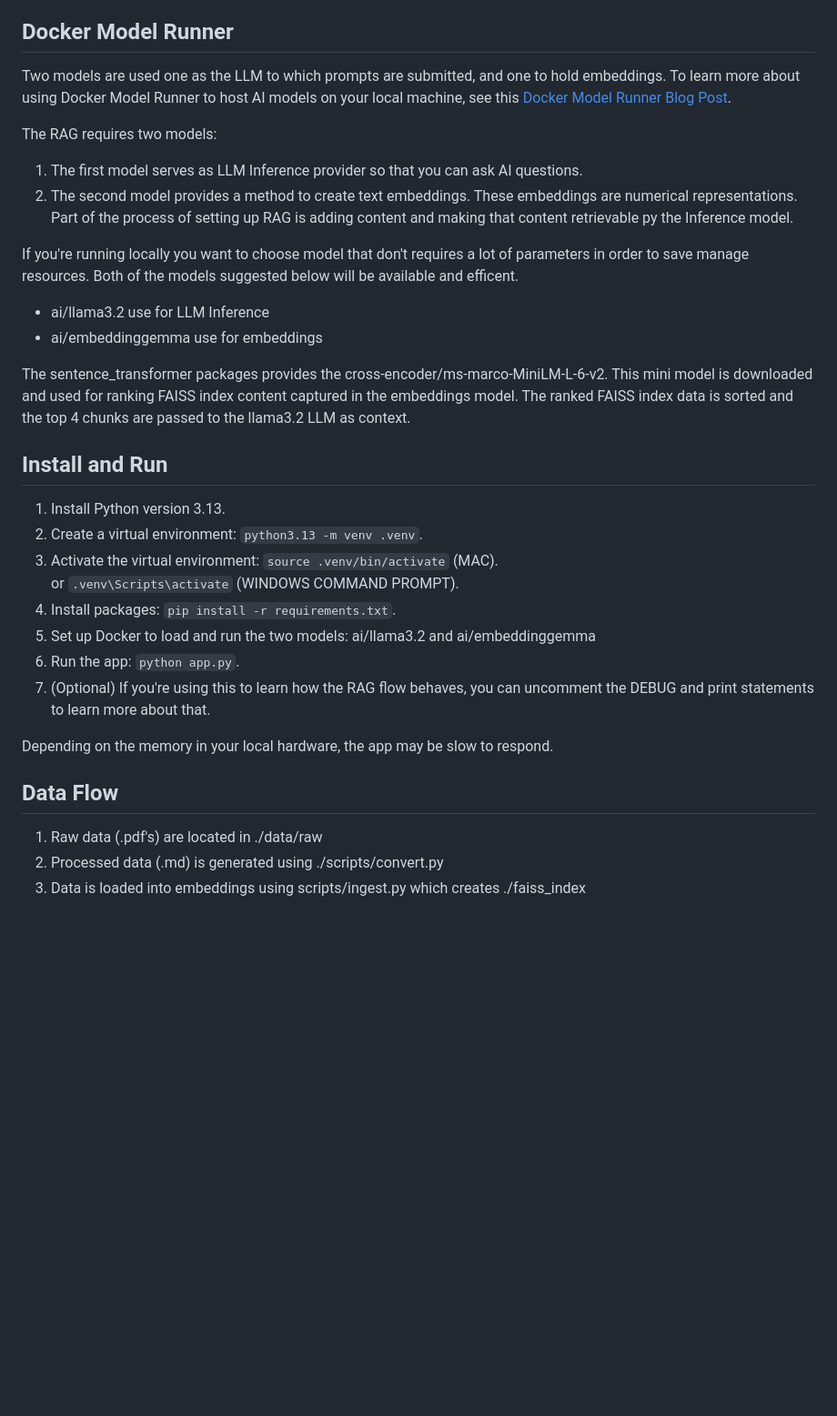
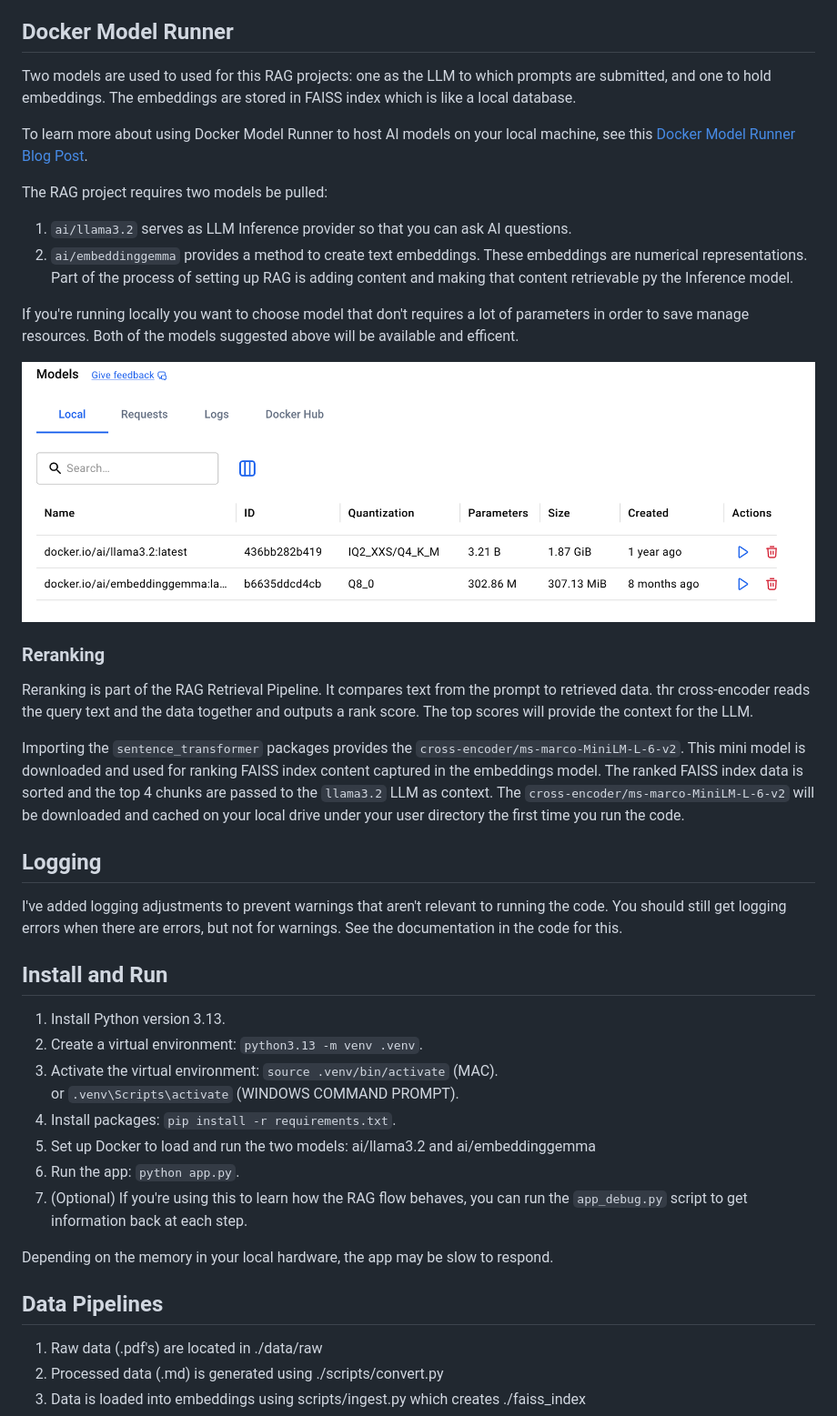
Before and after one commit to rebeccapeltz/rag_313, a Markdown page: README.md, the part around the change printed below. Shown: that part at 91% size. Rendered like a GitHub page; pictures changed too: images/docker_model_runner.png (added); blank space fills up the shorter version.

Commit message:
add images for pipeline;update requirements

```diff
--- a/README.md
+++ b/README.md
@@ -29,18 +32,25 @@ using a local LLM.  The FAISS index cannot be used with version of Python greate
 
 
 ## Docker Model Runner
-Two models are used one as the LLM to which prompts are submitted, and one to hold embeddings.  To learn more about using Docker Model Runner to host AI models on your local machine, see this <a href="https://medium.com/@code-literacy/docker-model-runner-wow-5397090b3251" target="_blank">Docker Model Runner Blog Post</a>.
+Two models are used to used for this RAG projects: one as the LLM to which prompts are submitted, and one to hold embeddings. The embeddings are stored in FAISS index which is like a local database.
 
-The RAG requires two models:
-1. The first model serves as LLM Inference provider so that you can ask AI questions.
-2. The second model provides a method to create text embeddings. These embeddings are numerical representations. Part of the process of setting up RAG is adding content and making that content retrievable py the Inference model.
+To learn more about using Docker Model Runner to host AI models on your local machine, see this <a href="https://medium.com/@code-literacy/docker-model-runner-wow-5397090b3251" target="_blank">Docker Model Runner Blog Post</a>.
 
-If you're running locally you want to choose model that don't requires a lot of parameters in order to save manage resources. Both of the models suggested below will be available and efficent.
+The RAG project requires two models be pulled:
+1. `ai/llama3.2` serves as LLM Inference provider so that you can ask AI questions.
+2. `ai/embeddinggemma` provides a method to create text embeddings. These embeddings are numerical representations. Part of the process of setting up RAG is adding content and making that content retrievable py the Inference model.
 
-- ai/llama3.2 use for LLM Inference
-- ai/embeddinggemma use for embeddings
+If you're running locally you want to choose model that don't requires a lot of parameters in order to save manage resources. Both of the models suggested above will be available and efficent.
 
-The sentence_transformer packages provides the cross-encoder/ms-marco-MiniLM-L-6-v2.  This mini model is downloaded and used for ranking FAISS index content captured in the embeddings model.  The ranked FAISS index data is sorted and the top 4 chunks are passed to the llama3.2 LLM as context.
+![Docker Model Runnner with LLM and Embeddings running](./images/docker_model_runner.png)
+
+### Reranking
+Reranking is part of the RAG Retrieval Pipeline. It compares text from the prompt to retrieved data.  thr cross-encoder reads the query text and the data together and outputs a rank score. The top scores will provide the context for the LLM.
+
+Importing the `sentence_transformer` packages provides the `cross-encoder/ms-marco-MiniLM-L-6-v2`.  This mini model is downloaded and used for ranking FAISS index content captured in the embeddings model.  The ranked FAISS index data is sorted and the top 4 chunks are passed to the `llama3.2` LLM as context.  The `cross-encoder/ms-marco-MiniLM-L-6-v2` will be downloaded and cached on your local drive under your user directory the first time you run the code.
+
+## Logging
+I've added logging adjustments to prevent warnings that aren't relevant to running the code. You should still get logging errors when there are errors, but not for warnings.  See the documentation in the code for this.
 
 ## Install and Run
 
@@ -51,11 +61,11 @@ or `.venv\Scripts\activate` (WINDOWS COMMAND PROMPT).
 4. Install packages: `pip install -r requirements.txt`.
 5. Set up Docker to load and run the two models: ai/llama3.2 and ai/embeddinggemma
 6. Run the app: `python app.py`.
-7. (Optional) If you're using this to learn how the RAG flow behaves, you can uncomment the DEBUG and print statements to learn more about that.
+7. (Optional) If you're using this to learn how the RAG flow behaves, you can run the `app_debug.py` script to get information back at each step.
 
 Depending on the memory in your local hardware, the app may be slow to respond.
 
-## Data Flow
+## Data Pipelines
 
 1. Raw data (.pdf's) are located in ./data/raw
 2. Processed data (.md) is generated using ./scripts/convert.py
```
Also changed, not shown: other parts of README.md (+13 -2 lines), images/ingestion_pipeline.png (added), images/query_pipeline.png (added), 2 other files.
